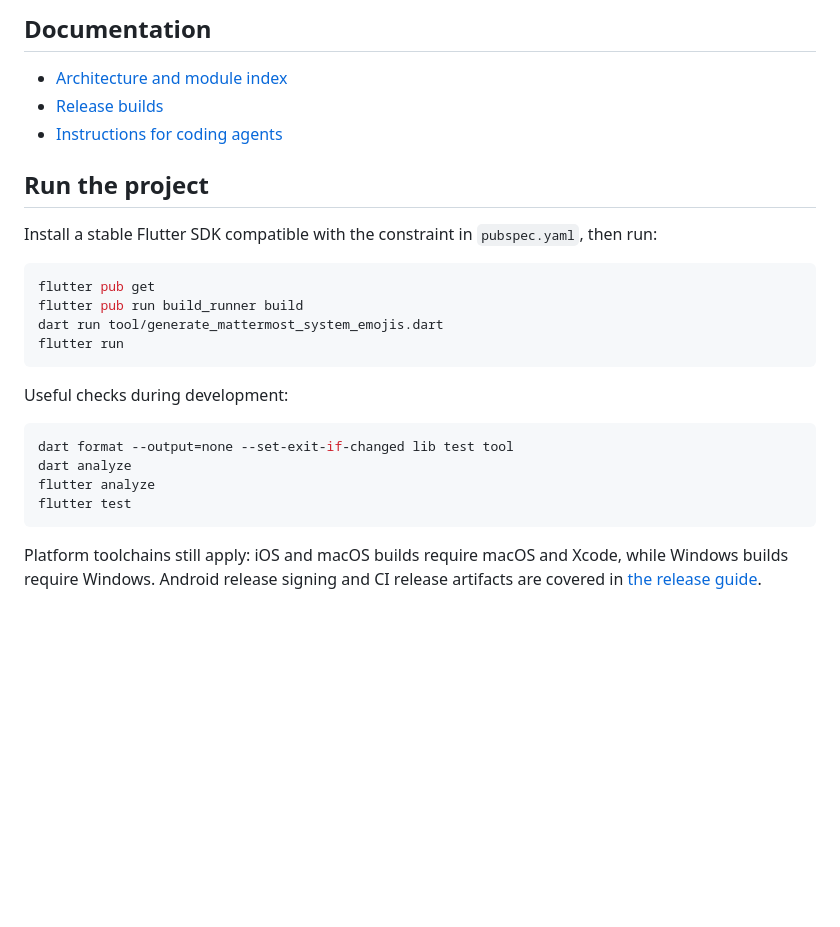
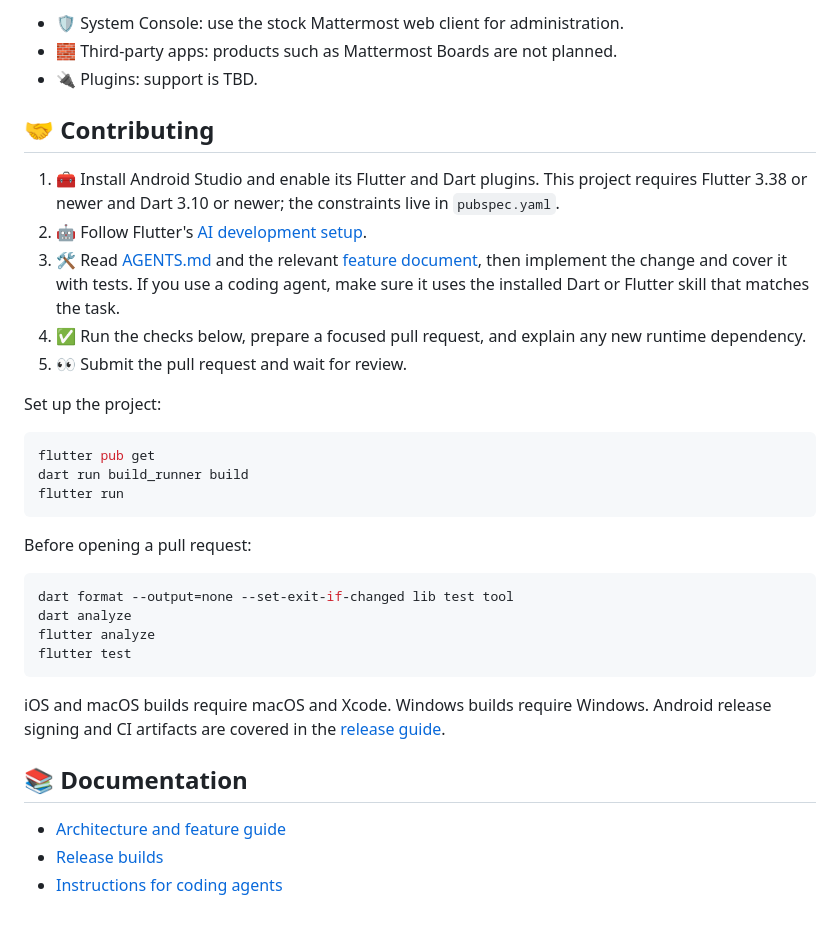
Before and after one commit to ankulikov/mattermost-flutter-client, a Markdown page: README.md, the part around the change printed below. Drawn GitHub-style; blank space fills up the shorter version.

````diff
--- a/README.md
+++ b/README.md
@@ -52,23 +56,31 @@ vacation" take one tap, with expiration handled through the Mattermost API.
 
-## Documentation
+- 🛡️ System Console: use the stock Mattermost web client for administration.
+- 🧱 Third-party apps: products such as Mattermost Boards are not planned.
+- 🔌 Plugins: support is TBD.
 
-- [Architecture and module index](docs/features/readme.md)
-- [Release builds](docs/RELEASES.md)
-- [Instructions for coding agents](AGENTS.md)
+## 🤝 Contributing
 
-## Run the project
+1. 🧰 Install Android Studio and enable its Flutter and Dart plugins. This project
+   requires Flutter 3.38 or newer and Dart 3.10 or newer; the constraints live
+   in `pubspec.yaml`.
+2. 🤖 Follow Flutter's [AI development setup](https://docs.flutter.dev/ai/get-started).
+3. 🛠️ Read [AGENTS.md](AGENTS.md) and the relevant
+   [feature document](docs/features/readme.md), then implement the change and
+   cover it with tests. If you use a coding agent, make sure it uses the
+   installed Dart or Flutter skill that matches the task.
+4. ✅ Run the checks below, prepare a focused pull request, and explain any new
+   runtime dependency.
+5. 👀 Submit the pull request and wait for review.
 
-Install a stable Flutter SDK compatible with the constraint in `pubspec.yaml`,
-then run:
+Set up the project:
 
 ```sh
 flutter pub get
-flutter pub run build_runner build
-dart run tool/generate_mattermost_system_emojis.dart
+dart run build_runner build
 flutter run
 ```
 
-Useful checks during development:
+Before opening a pull request:
 
 ```sh
 dart format --output=none --set-exit-if-changed lib test tool
@@ -77,6 +89,12 @@ flutter analyze
 flutter test
 ```
 
-Platform toolchains still apply: iOS and macOS builds require macOS and Xcode,
-while Windows builds require Windows. Android release signing and CI release
-artifacts are covered in [the release guide](docs/RELEASES.md).
+iOS and macOS builds require macOS and Xcode. Windows builds require Windows.
+Android release signing and CI artifacts are covered in the
+[release guide](docs/RELEASES.md).
+
+## 📚 Documentation
+
+- [Architecture and feature guide](docs/features/readme.md)
+- [Release builds](docs/RELEASES.md)
+- [Instructions for coding agents](AGENTS.md)
````
Also changed, not shown: other parts of README.md (+43 -39 lines), docs/img/readme-cover.jpg (added).
